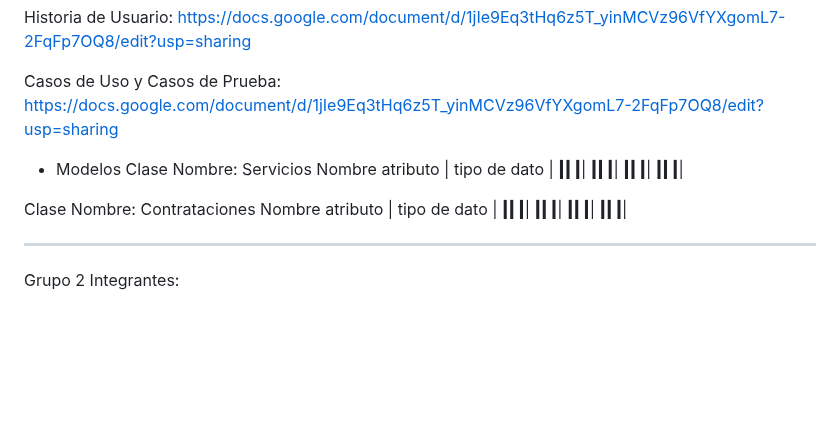
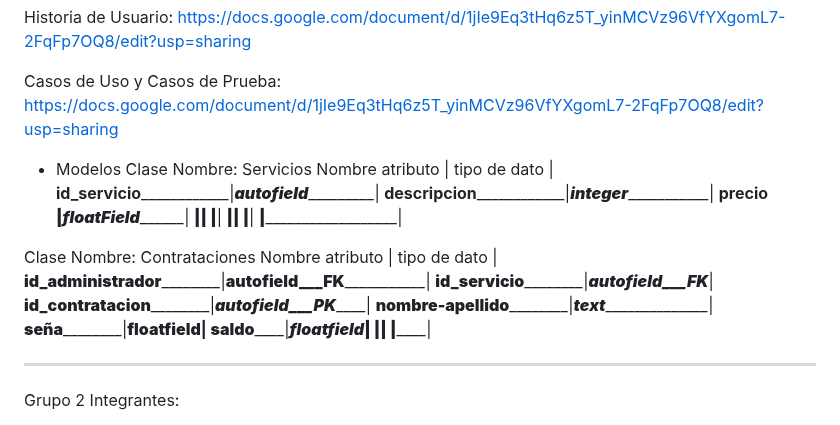
Before and after one commit to GabrielaAlejandraGallardo/proyecto6to2025, a Markdown page: README.md, the part around the change. Drawn GitHub-style; blank space fills up the shorter version.

```diff
--- a/README.md
+++ b/README.md
@@ -10,9 +10,9 @@ Casos de Uso  y Casos de Prueba: https://docs.google.com/document/d/1jIe9Eq3tHq6
 * Modelos
 Clase Nombre: Servicios
 Nombre atributo | tipo de dato                     |
-________________|__________________________________|
-________________|__________________________________|
-________________|__________________________________|
+__id_servicio______________|___________autofield____________________|
+__descripcion______________|___________integer______________________|
+__precio ________|_________floatField_________________________|
 ________________|__________________________________|
 ________________|__________________________________|
 ________________|__________________________________|
@@ -21,12 +21,12 @@ ________________|__________________________________|
 
 Clase Nombre: Contrataciones
 Nombre atributo | tipo de dato                     |
-________________|__________________________________|
-________________|__________________________________|
-________________|__________________________________|
-________________|__________________________________|
-________________|__________________________________|
-________________|__________________________________|
+____id_administrador____________|______autofield___FK_________________|
+____id_servicio____________|___________autofield___FK___________|
+____id_contratacion____________|_______autofield___PK___________|
+____nombre-apellido____________|_______text_____________________|
+____seña____________|__________________floatfield________________|
+____saldo__________|___________________floatfield_______________|
 ________________|__________________________________|
 ________________|__________________________________|
 
```
